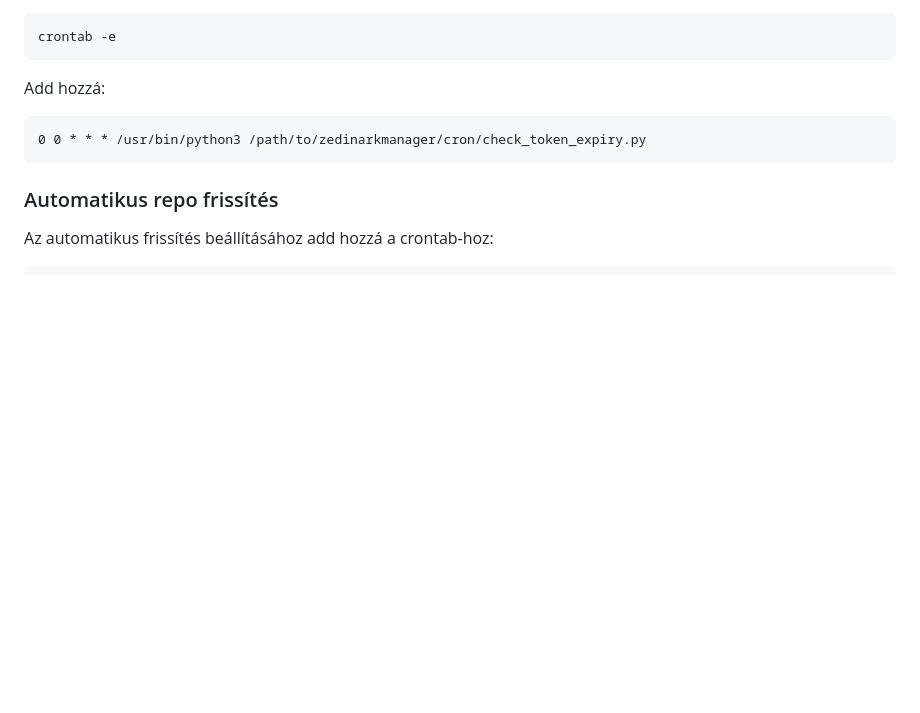
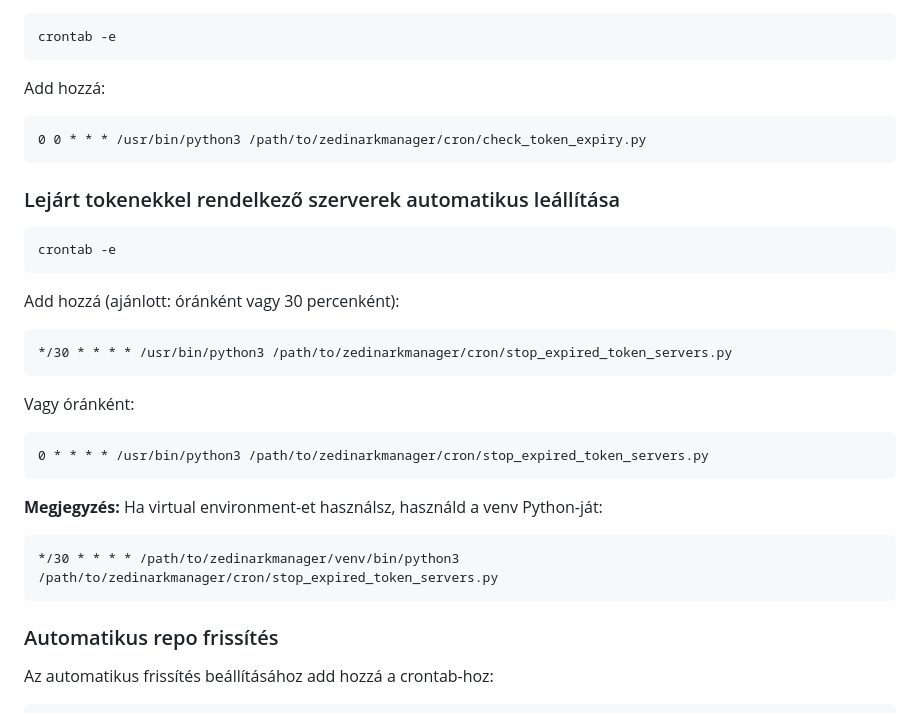
Before and after one commit to zedinke/ZedinSteamManager, a Markdown page: INSTALL.md, the part around the change. GitHub-like rendering; blank space fills up the shorter version.

Commit message:
DokumentĂˇciĂł: LejĂˇrt tokenekkel rendelkezĹ‘ szerverek automatikus leĂˇllĂ­tĂˇsĂˇnak cron job beĂˇllĂ­tĂˇsa

````diff
--- a/INSTALL.md
+++ b/INSTALL.md
@@ -129,6 +129,30 @@ Add hozzá:
 0 0 * * * /usr/bin/python3 /path/to/zedinarkmanager/cron/check_token_expiry.py
 ```
 
+### Lejárt tokenekkel rendelkező szerverek automatikus leállítása
+
+```bash
+crontab -e
+```
+
+Add hozzá (ajánlott: óránként vagy 30 percenként):
+
+```
+*/30 * * * * /usr/bin/python3 /path/to/zedinarkmanager/cron/stop_expired_token_servers.py
+```
+
+Vagy óránként:
+
+```
+0 * * * * /usr/bin/python3 /path/to/zedinarkmanager/cron/stop_expired_token_servers.py
+```
+
+**Megjegyzés:** Ha virtual environment-et használsz, használd a venv Python-ját:
+
+```
+*/30 * * * * /path/to/zedinarkmanager/venv/bin/python3 /path/to/zedinarkmanager/cron/stop_expired_token_servers.py
+```
+
 ### Automatikus repo frissítés
 
 Az automatikus frissítés beállításához add hozzá a crontab-hoz:
````
